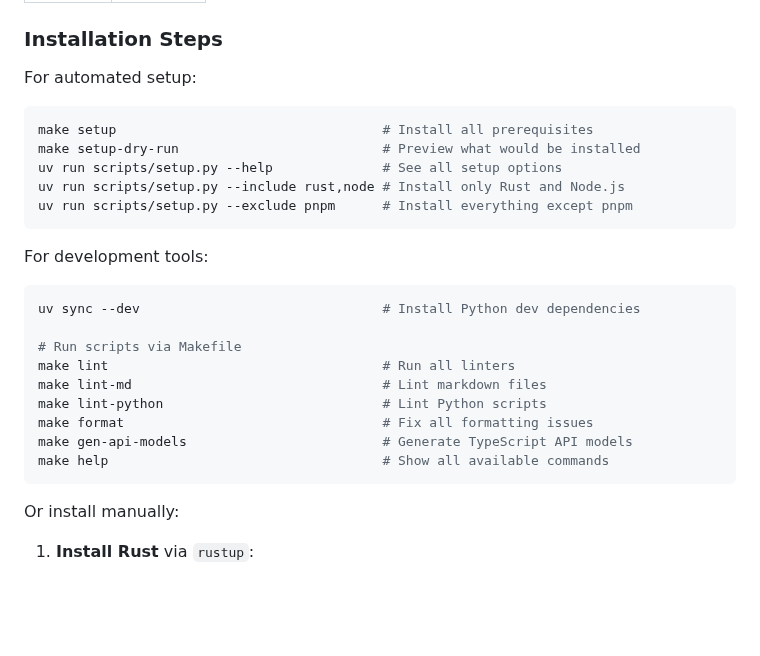
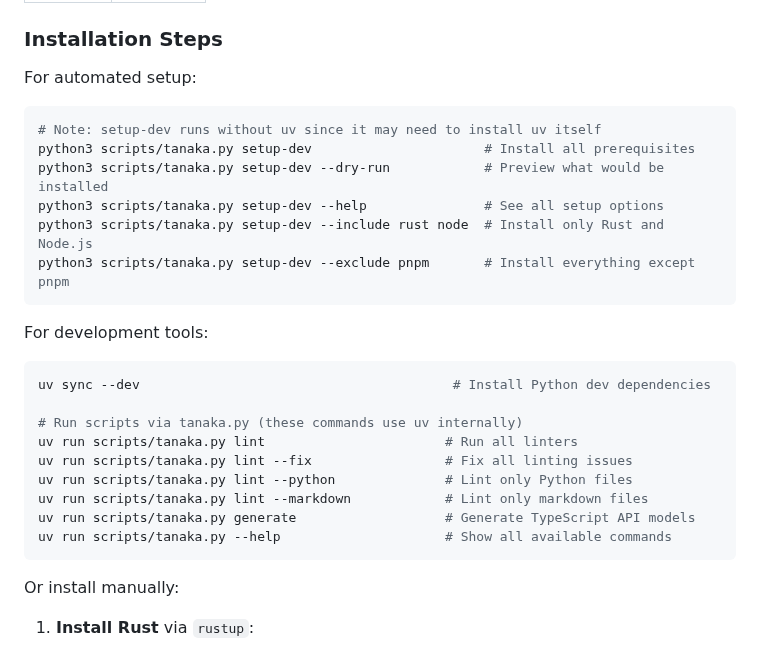
Before and after one commit to goodbadwolf/tanaka, a Markdown page: docs/DEV.md, the part around the change. Rendered like a GitHub page; blank space fills up the shorter version.

Commit message:
docs: update command documentation for new scripts architecture
- Update CLAUDE.md to reference python3 scripts/tanaka.py generate
- Update DEV.md to show setup-dev and uv run usage patterns
- Clarify that setup-dev runs without uv since it installs uv itself

Co-Authored-By: Claude <noreply@anthropic.com>

````diff
--- a/docs/DEV.md
+++ b/docs/DEV.md
@@ -49,25 +49,28 @@ This guide explains how Tanaka is wired together, how to get a local dev setup
 ### Installation Steps
 
 For automated setup:
+
 ```bash
-make setup                                  # Install all prerequisites
-make setup-dry-run                          # Preview what would be installed
-uv run scripts/setup.py --help              # See all setup options
-uv run scripts/setup.py --include rust,node # Install only Rust and Node.js
-uv run scripts/setup.py --exclude pnpm      # Install everything except pnpm
+# Note: setup-dev runs without uv since it may need to install uv itself
+python3 scripts/tanaka.py setup-dev                      # Install all prerequisites
+python3 scripts/tanaka.py setup-dev --dry-run            # Preview what would be installed
+python3 scripts/tanaka.py setup-dev --help               # See all setup options
+python3 scripts/tanaka.py setup-dev --include rust node  # Install only Rust and Node.js
+python3 scripts/tanaka.py setup-dev --exclude pnpm       # Install everything except pnpm
 ```
 
 For development tools:
+
 ```bash
-uv sync --dev                               # Install Python dev dependencies
+uv sync --dev                                        # Install Python dev dependencies
 
-# Run scripts via Makefile
-make lint                                   # Run all linters
-make lint-md                                # Lint markdown files
-make lint-python                            # Lint Python scripts
-make format                                 # Fix all formatting issues
-make gen-api-models                         # Generate TypeScript API models
-make help                                   # Show all available commands
+# Run scripts via tanaka.py (these commands use uv internally)
+uv run scripts/tanaka.py lint                       # Run all linters
+uv run scripts/tanaka.py lint --fix                 # Fix all linting issues
+uv run scripts/tanaka.py lint --python              # Lint only Python files
+uv run scripts/tanaka.py lint --markdown            # Lint only markdown files
+uv run scripts/tanaka.py generate                   # Generate TypeScript API models
+uv run scripts/tanaka.py --help                     # Show all available commands
 ```
 
 Or install manually:
````
Also changed, not shown: CLAUDE.md (+1 -1 lines).
